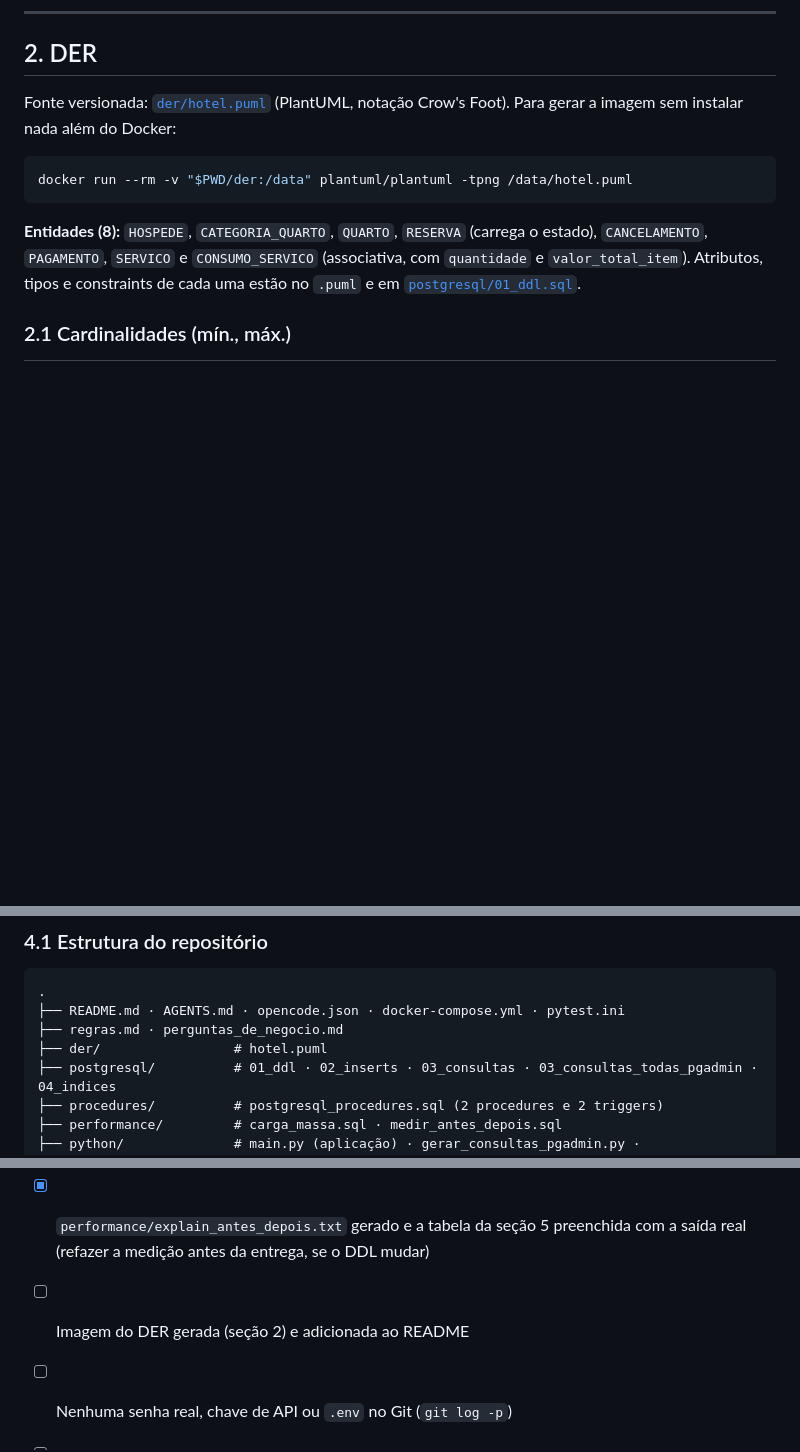
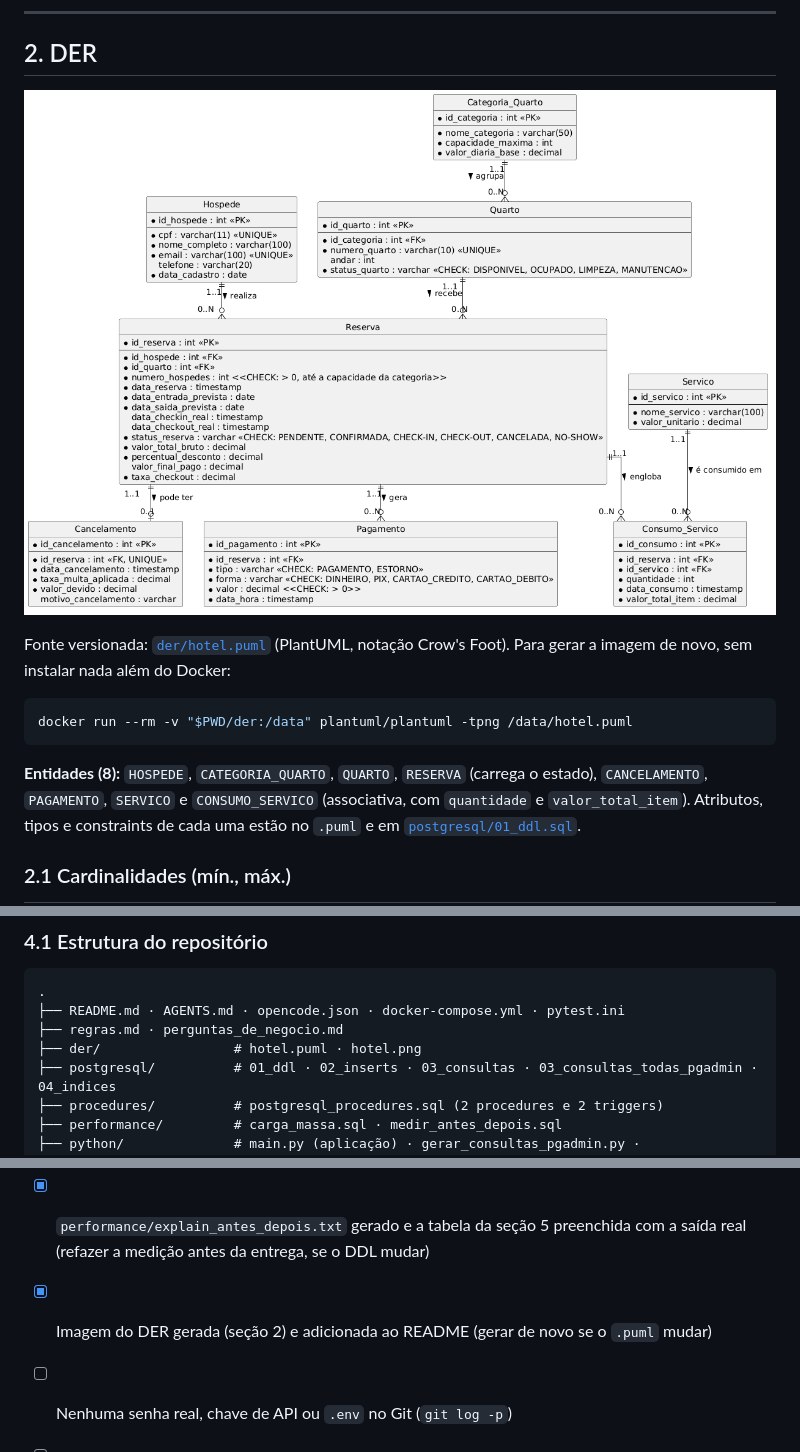
Before and after one commit to aruwer/A3BancoDeDados_Hotel, a Markdown page: README.md, 3 parts joined by grey strips. Rendered like a GitHub page; pictures changed too: der/hotel.png (added); blank space fills up the shorter version.

Commit message:
docs: adiciona a imagem do DER e a referencia no README

````diff
--- a/README.md
+++ b/README.md
@@ -49,7 +49,9 @@ Detalhes, fronteiras e códigos de erro em [`regras.md`](regras.md). Prioridade:
 
 ## 2. DER
 
-Fonte versionada: [`der/hotel.puml`](der/hotel.puml) (PlantUML, notação Crow's Foot). Para gerar a imagem sem instalar nada além do Docker:
+![DER do Hotel Host](der/hotel.png)
+
+Fonte versionada: [`der/hotel.puml`](der/hotel.puml) (PlantUML, notação Crow's Foot). Para gerar a imagem de novo, sem instalar nada além do Docker:
 
 ```bash
 docker run --rm -v "$PWD/der:/data" plantuml/plantuml -tpng /data/hotel.puml
@@ -118,7 +120,7 @@ Porta 5432 ocupada? Use `PG_PORT=5433 docker compose up -d --wait`. Mudou um `.s
 .
 ├── README.md · AGENTS.md · opencode.json · docker-compose.yml · pytest.ini
 ├── regras.md · perguntas_de_negocio.md
-├── der/                 # hotel.puml
+├── der/                 # hotel.puml · hotel.png
 ├── postgresql/          # 01_ddl · 02_inserts · 03_consultas · 03_consultas_todas_pgadmin · 04_indices
 ├── procedures/          # postgresql_procedures.sql (2 procedures e 2 triggers)
 ├── performance/         # carga_massa.sql · medir_antes_depois.sql
@@ -251,6 +253,6 @@ Só o que de fato aconteceu; cada linha tem registro correspondente na seção 7
 - [ ] `docker compose up -d --wait` sobe do zero, sem erro
 - [ ] `docker compose run --rm testes` verde (285 testes)
 - [x] `performance/explain_antes_depois.txt` gerado e a tabela da seção 5 preenchida com a saída real (refazer a medição antes da entrega, se o DDL mudar)
-- [ ] Imagem do DER gerada (seção 2) e adicionada ao README
+- [x] Imagem do DER gerada (seção 2) e adicionada ao README (gerar de novo se o `.puml` mudar)
 - [ ] Nenhuma senha real, chave de API ou `.env` no Git (`git log -p`)
 - [ ] Todos os integrantes com commits e capazes de explicar o próprio trecho
````
